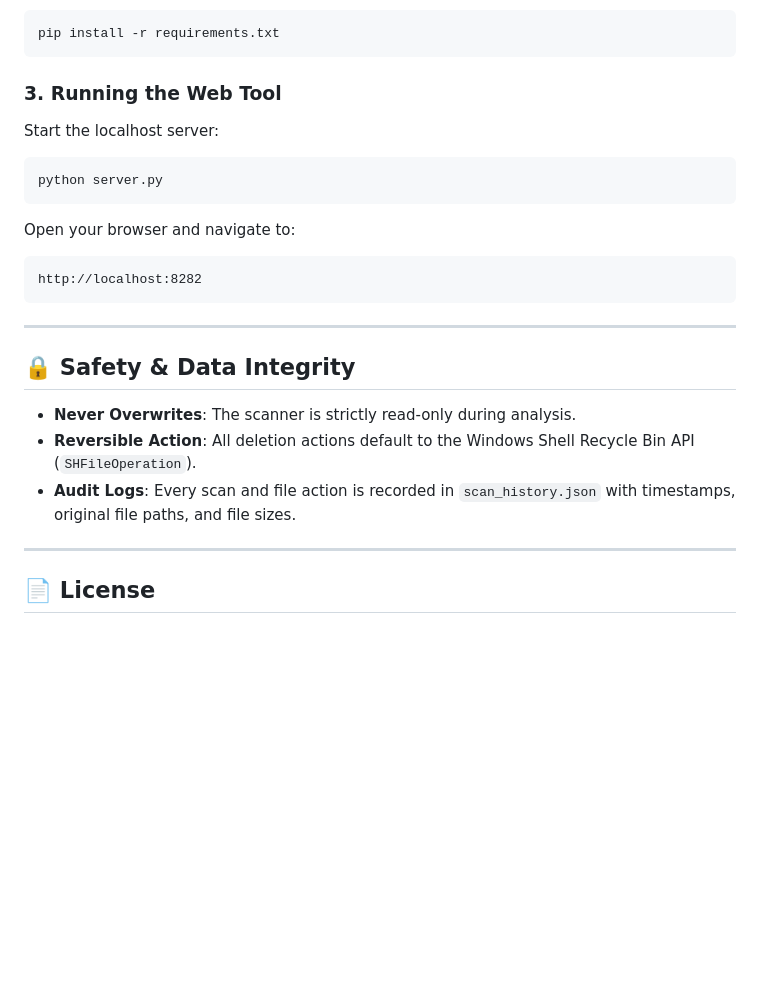
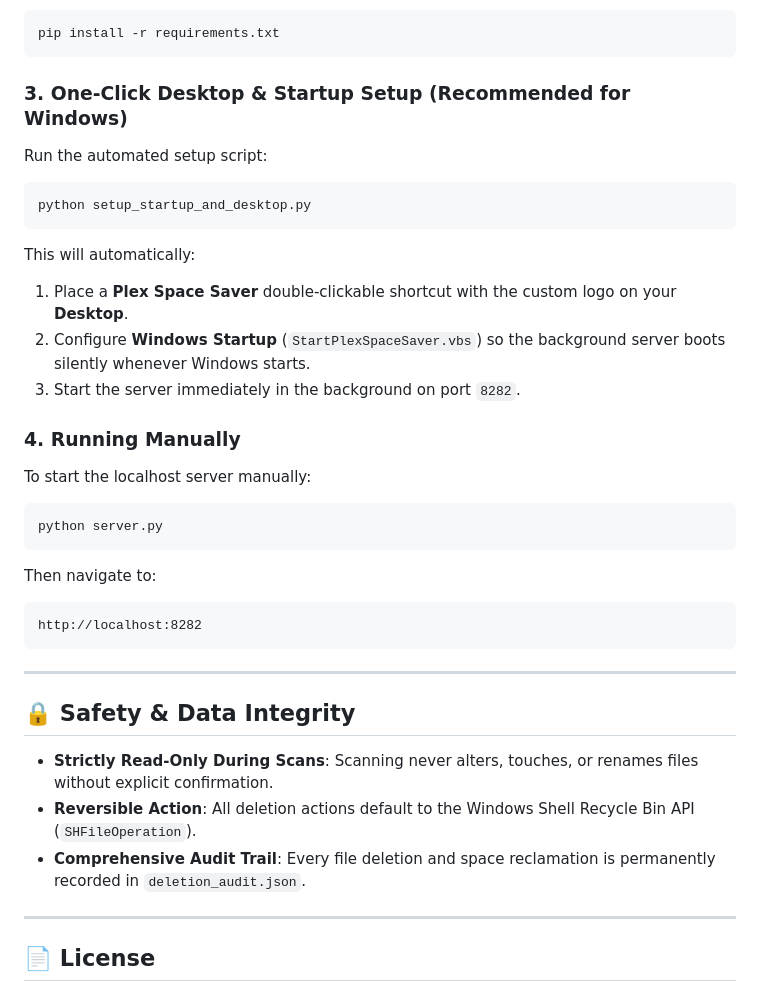
Before and after one commit to ronavis/plex-duplicate-finder, a Markdown page: README.md, the part around one of its changes. Rendered like a GitHub page; blank space fills up the shorter version.

````diff
--- a/README.md
+++ b/README.md
@@ -74,12 +90,22 @@ Install optional dependencies for enhanced media info and Recycle Bin support:
 pip install -r requirements.txt
 ```
 
-### 3. Running the Web Tool
-Start the localhost server:
+### 3. One-Click Desktop & Startup Setup (Recommended for Windows)
+Run the automated setup script:
+```bash
+python setup_startup_and_desktop.py
+```
+This will automatically:
+1. Place a **Plex Space Saver** double-clickable shortcut with the custom logo on your **Desktop**.
+2. Configure **Windows Startup** (`StartPlexSpaceSaver.vbs`) so the background server boots silently whenever Windows starts.
+3. Start the server immediately in the background on port `8282`.
+
+### 4. Running Manually
+To start the localhost server manually:
 ```bash
 python server.py
 ```
-Open your browser and navigate to:
+Then navigate to:
 ```
 http://localhost:8282
 ```
@@ -88,9 +114,9 @@ http://localhost:8282
 
 ## 🔒 Safety & Data Integrity
 
-- **Never Overwrites**: The scanner is strictly read-only during analysis.
+- **Strictly Read-Only During Scans**: Scanning never alters, touches, or renames files without explicit confirmation.
 - **Reversible Action**: All deletion actions default to the Windows Shell Recycle Bin API (`SHFileOperation`).
-- **Audit Logs**: Every scan and file action is recorded in `scan_history.json` with timestamps, original file paths, and file sizes.
+- **Comprehensive Audit Trail**: Every file deletion and space reclamation is permanently recorded in `deletion_audit.json`.
 
 ---
 
````
Also changed, not shown: other parts of README.md (+36 -20 lines).
